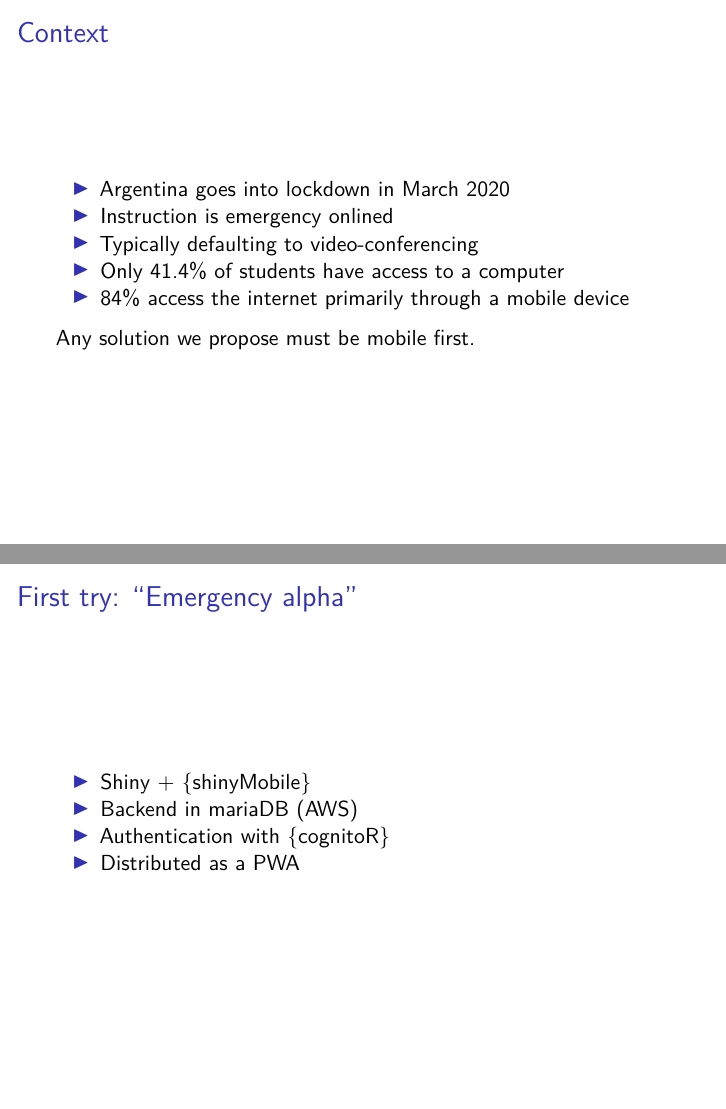
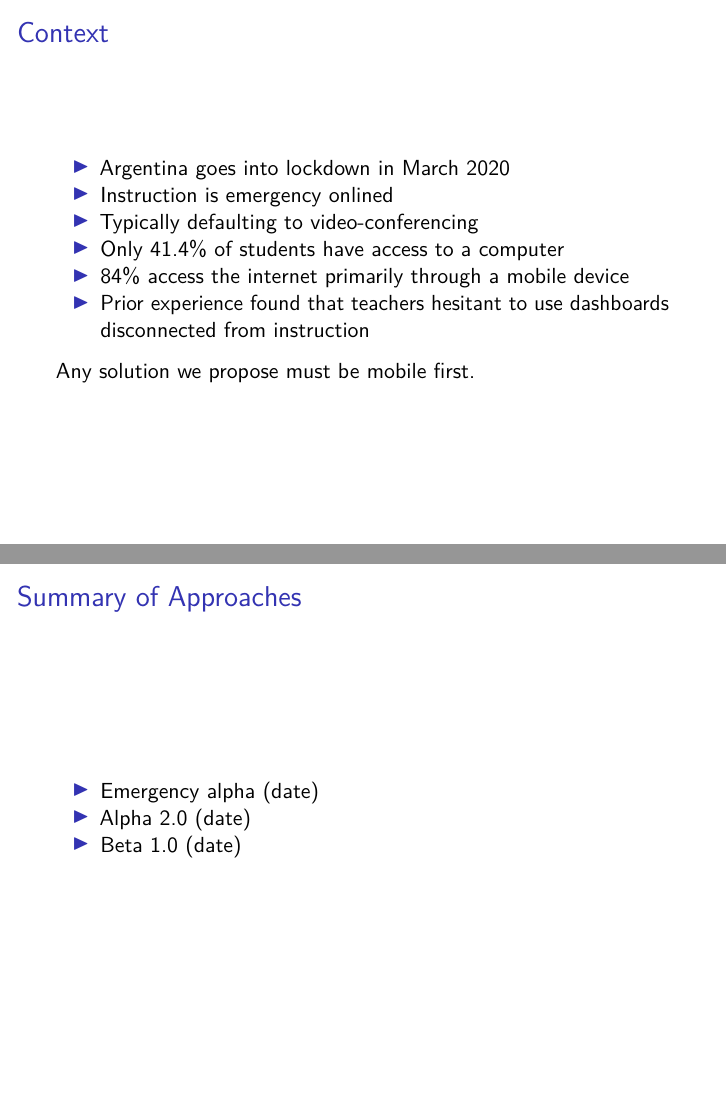
Before and after one commit to dietrichson/rstudio-conf-2022, an R Markdown document (preso_2.Rmd): pages 3 and 5 of 19 before the commit and pages 3 and 5 of 20 after it, joined at a grey line. Rendered offline with R 4.5, knitr and Pandoc, then LaTeX, with nearby package versions.

Commit message:
Update preso_2.Rmd
A few minor tweaks; can you add dates to overview slide & more points for 'lessons learned'? Might also want to add our contact info.

```diff
--- a/preso_2.Rmd
+++ b/preso_2.Rmd
@@ -19,6 +19,7 @@ knitr::opts_chunk$set(echo = FALSE)
 - Typically defaulting to video-conferencing
 - Only 41.4% of students have access to a computer
 - 84% access the internet primarily through a mobile device
+- Prior experience found that teachers hesitant to use dashboards disconnected from instruction
 
 Any solution we propose must be mobile first.
 
@@ -43,6 +44,11 @@ knitr::include_graphics('./images/feedback_loop.png')
 
 :::
 ::::
+
+## Summary of Approaches
+- Emergency alpha (date)
+- Alpha 2.0 (date)
+- Beta 1.0 (date)
 
 ## First try: "Emergency alpha"
 
```
Also changed, not shown: preso_2.Rmd (4 more changed lines).
